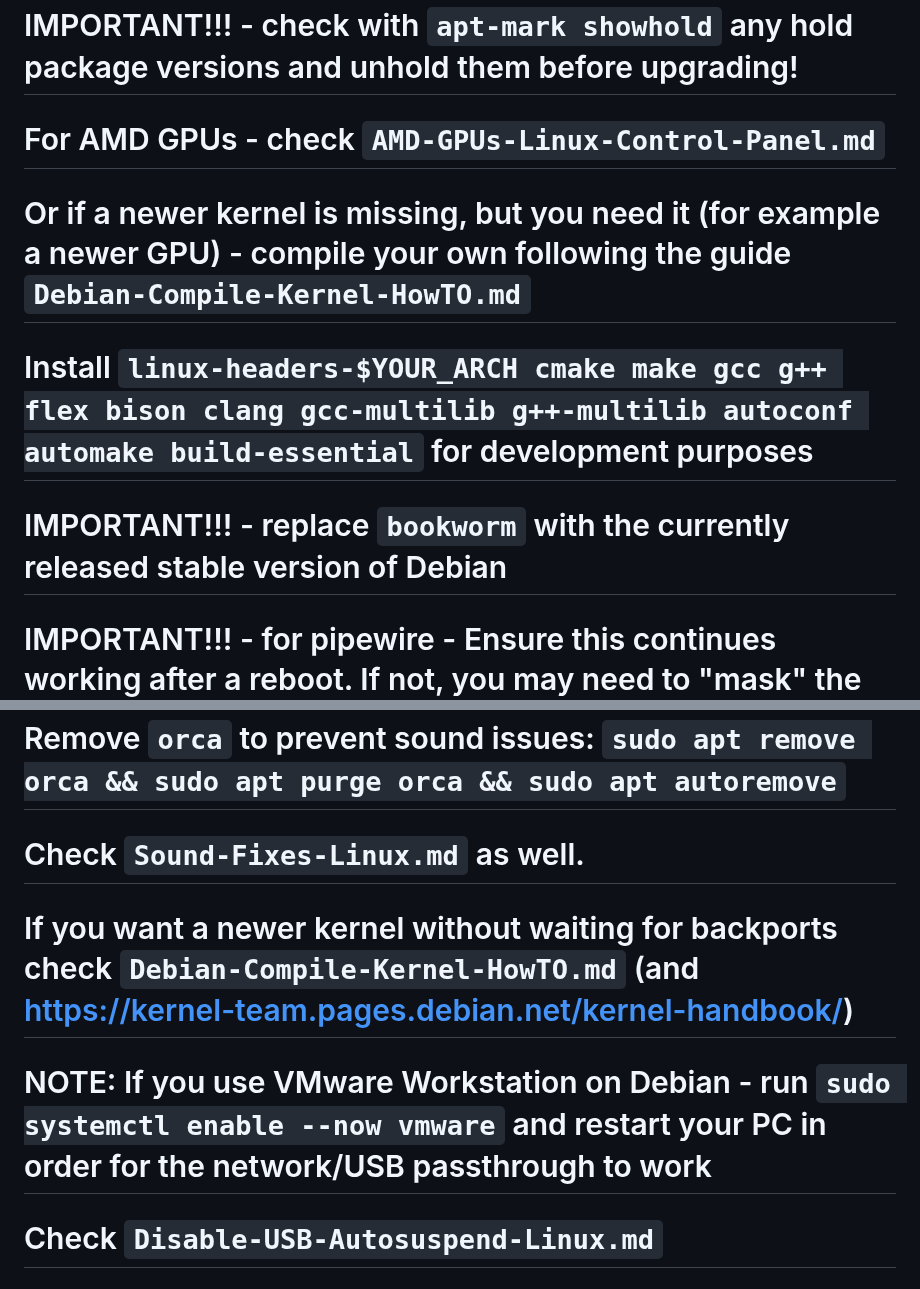
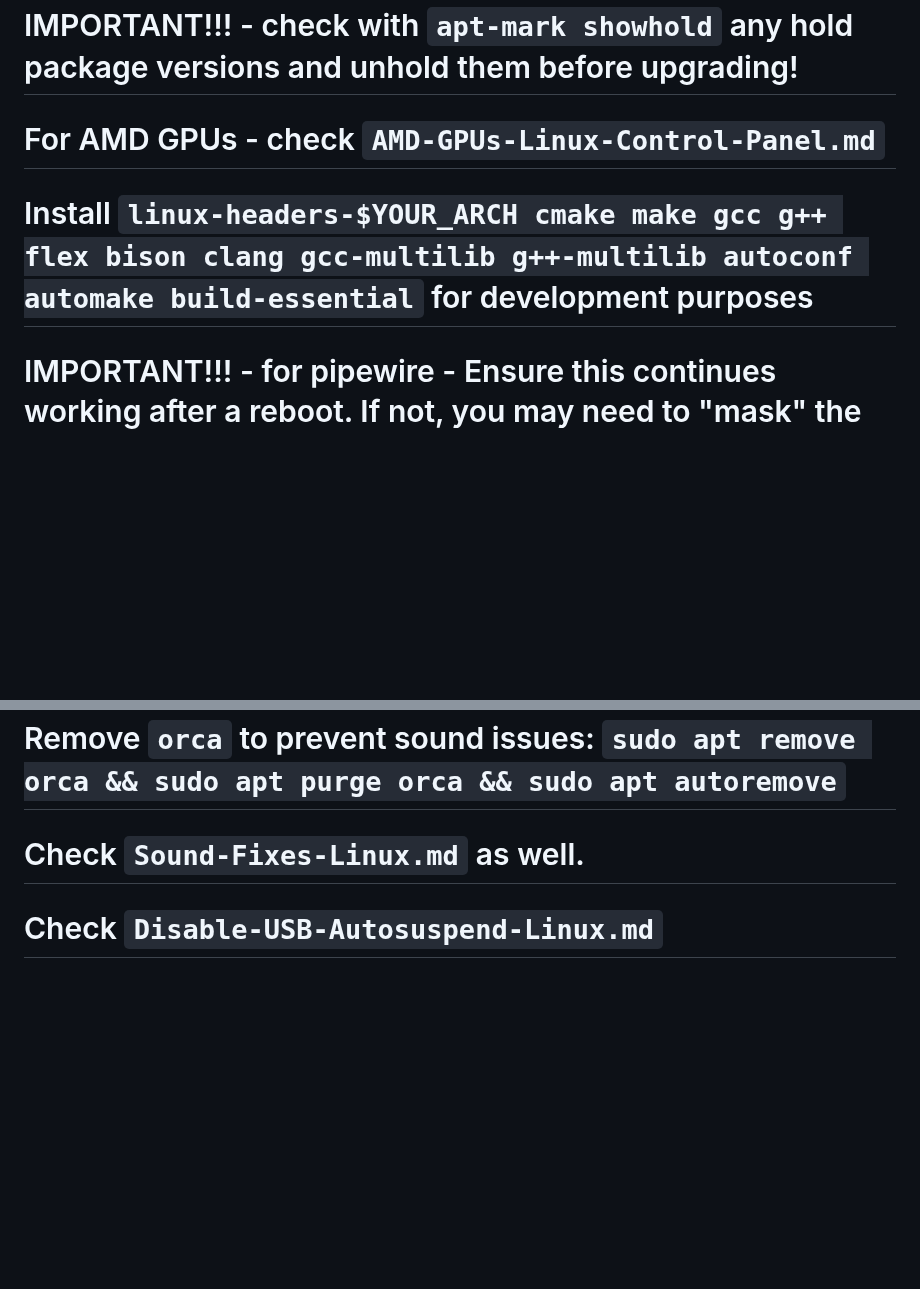
Before and after one commit to AleksandarBayrev/general-linux-fixes, a Markdown page: Fedora-HowTO.md, 2 parts joined by grey strips. Drawn GitHub-style; blank space fills up the shorter version.

Commit message:
Update Fedora

```diff
--- a/Fedora-HowTO.md
+++ b/Fedora-HowTO.md
@@ -39,9 +39,7 @@ sudo dnf system-upgrade reboot
 # To enable automatic time sync install `systemd-timesyncd`
 # IMPORTANT!!! - check with `apt-mark showhold` any hold package versions and unhold them before upgrading!
 # For AMD GPUs - check `AMD-GPUs-Linux-Control-Panel.md`
-# Or if a newer kernel is missing, but you need it (for example a newer GPU) - compile your own following the guide `Debian-Compile-Kernel-HowTO.md`
 # Install `linux-headers-$YOUR_ARCH cmake make gcc g++ flex bison clang gcc-multilib g++-multilib autoconf automake build-essential` for development purposes
-# IMPORTANT!!! - replace `bookworm` with the currently released stable version of Debian
 # IMPORTANT!!! - for pipewire - Ensure this continues working after a reboot. If not, you may need to "mask" the PulseAudio service by running:
 * `systemctl --user mask pulseaudio`
 # To check if pipewire is being used: `LANG=C pactl info | grep '^Server Name'`
@@ -49,8 +47,6 @@ sudo dnf system-upgrade reboot
 * Check `Linux-Firmware-For-Hardware.md`
 # Remove `orca` to prevent sound issues: `sudo apt remove orca && sudo apt purge orca && sudo apt autoremove`
 # Check `Sound-Fixes-Linux.md` as well.
-# If you want a newer kernel without waiting for backports check `Debian-Compile-Kernel-HowTO.md` (and [https://kernel-team.pages.debian.net/kernel-handbook/](https://kernel-team.pages.debian.net/kernel-handbook/))
-# NOTE: If you use VMware Workstation on Debian - run `sudo systemctl enable --now vmware` and restart your PC in order for the network/USB passthrough to work
 # Check `Disable-USB-Autosuspend-Linux.md`
 # Check `Mediatek-WiFi-Debian.md` for instructions on how to setup firmware (if you have problems)
 # Check `Apps-In-Distrobox.md`
```
